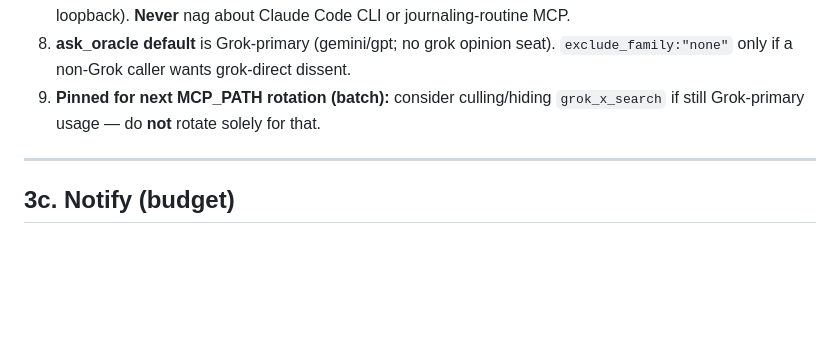
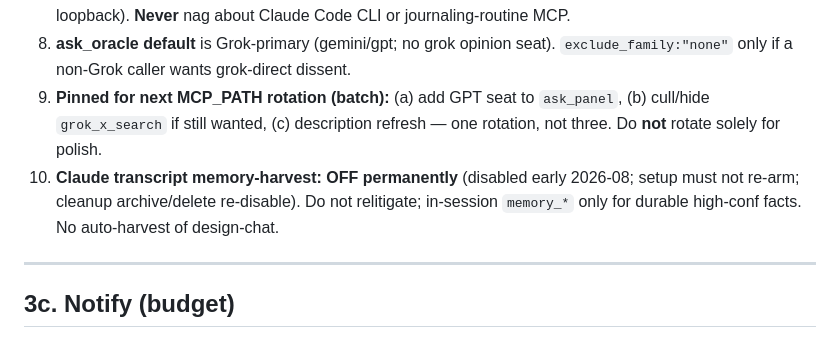
Before and after one commit to zazesty/astra-config, a Markdown page: docs/OPERATOR.md, the part around the change. Drawn GitHub-style; blank space fills up the shorter version.

Commit message:
rails: ground harvest-off; pin panel-GPT+x_search batch

```diff
--- a/docs/OPERATOR.md
+++ b/docs/OPERATOR.md
@@ -67,7 +67,8 @@ Standing prefs — **do not wait to be re-prompted**. He does **not** need to sa
 6. **Questions:** generally **one question per turn** (blocking decisions). Prefer shipping over multi-question menus.
 7. **MCP consumers (live):** after rotation/restart, only remind about **claude.ai + Grok** (and Grok Build loopback). **Never** nag about Claude Code CLI or journaling-routine MCP.
 8. **ask_oracle default** is Grok-primary (gemini/gpt; no grok opinion seat). `exclude_family:"none"` only if a non-Grok caller wants grok-direct dissent.
-9. **Pinned for next MCP_PATH rotation (batch):** consider culling/hiding `grok_x_search` if still Grok-primary usage — do **not** rotate solely for that.
+9. **Pinned for next MCP_PATH rotation (batch):** (a) add GPT seat to `ask_panel`, (b) cull/hide `grok_x_search` if still wanted, (c) description refresh — one rotation, not three. Do **not** rotate solely for polish.
+10. **Claude transcript memory-harvest: OFF permanently** (disabled early 2026-08; setup must not re-arm; cleanup archive/delete re-disable). Do not relitigate; in-session `memory_*` only for durable high-conf facts. No auto-harvest of design-chat.
 
 ---
 
```
